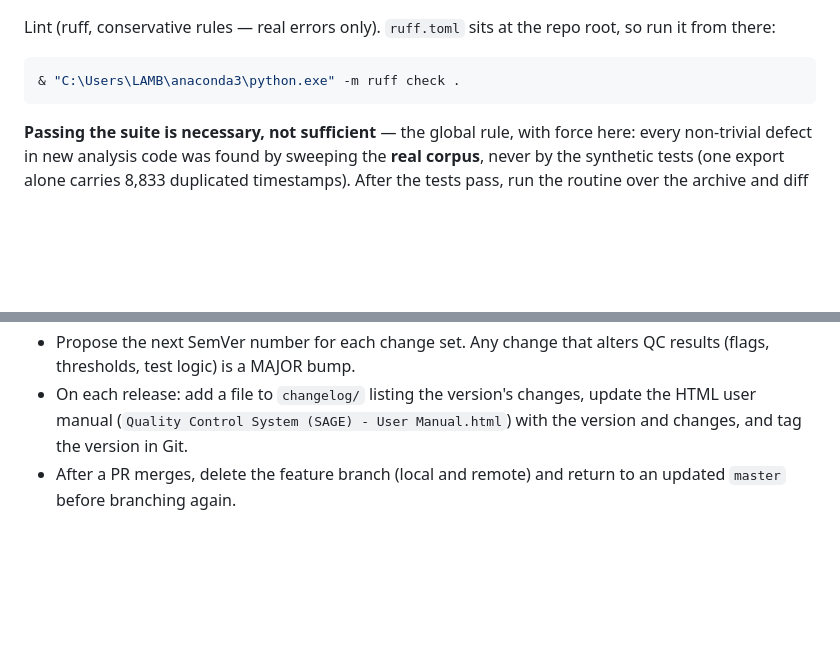
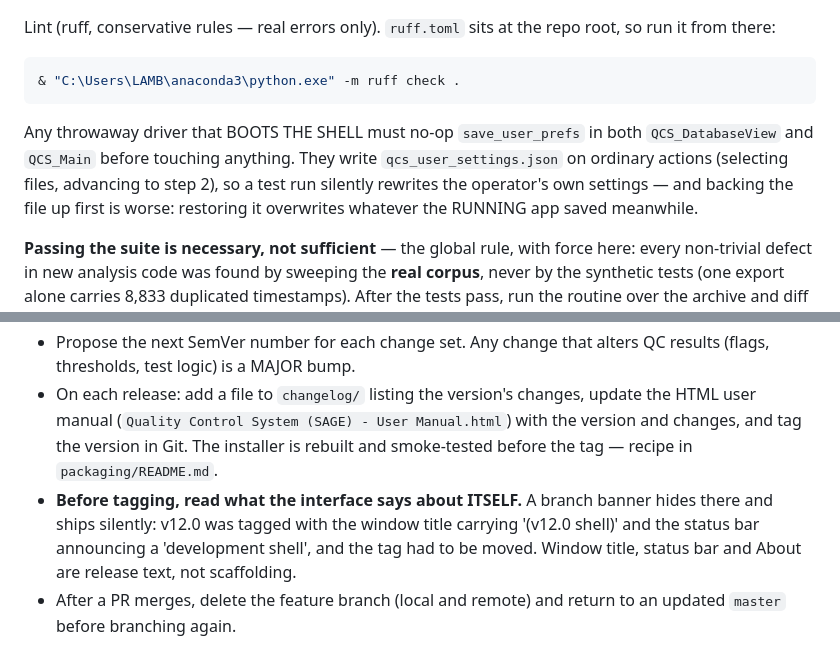
Before and after one commit to RepSage/QCS_SAGE, a Markdown page: CLAUDE.md, 2 parts joined by grey strips. Rendered like a GitHub page; blank space fills up the shorter version.

Commit message:
v12.0: STATUS + CLAUDE - release published, cleanup, two gotchas distilled

````diff
--- a/CLAUDE.md
+++ b/CLAUDE.md
@@ -50,6 +50,13 @@ root, so run it from there:
 ```powershell
 & "C:\Users\LAMB\anaconda3\python.exe" -m ruff check .
 ```
+
+Any throwaway driver that BOOTS THE SHELL must no-op `save_user_prefs` in
+both `QCS_DatabaseView` and `QCS_Main` before touching anything. They write
+`qcs_user_settings.json` on ordinary actions (selecting files, advancing to
+step 2), so a test run silently rewrites the operator's own settings —
+and backing the file up first is worse: restoring it overwrites whatever
+the RUNNING app saved meanwhile.
 
 **Passing the suite is necessary, not sufficient** — the global rule, with
 force here: every non-trivial defect in new analysis code was found by sweeping
@@ -126,7 +133,13 @@ archive and diff the counts against the previous `qualified_index.csv`.
   results (flags, thresholds, test logic) is a MAJOR bump.
 - On each release: add a file to `changelog/` listing the version's changes,
   update the HTML user manual (`Quality Control System (SAGE) - User Manual.html`)
-  with the version and changes, and tag the version in Git.
+  with the version and changes, and tag the version in Git. The installer is
+  rebuilt and smoke-tested before the tag — recipe in `packaging/README.md`.
+- **Before tagging, read what the interface says about ITSELF.** A branch
+  banner hides there and ships silently: v12.0 was tagged with the window
+  title carrying '(v12.0 shell)' and the status bar announcing a
+  'development shell', and the tag had to be moved. Window title, status
+  bar and About are release text, not scaffolding.
 - After a PR merges, delete the feature branch (local and remote) and return to
   an updated `master` before branching again.
 
````
Also changed, not shown: STATUS.md (+21 -7 lines).
